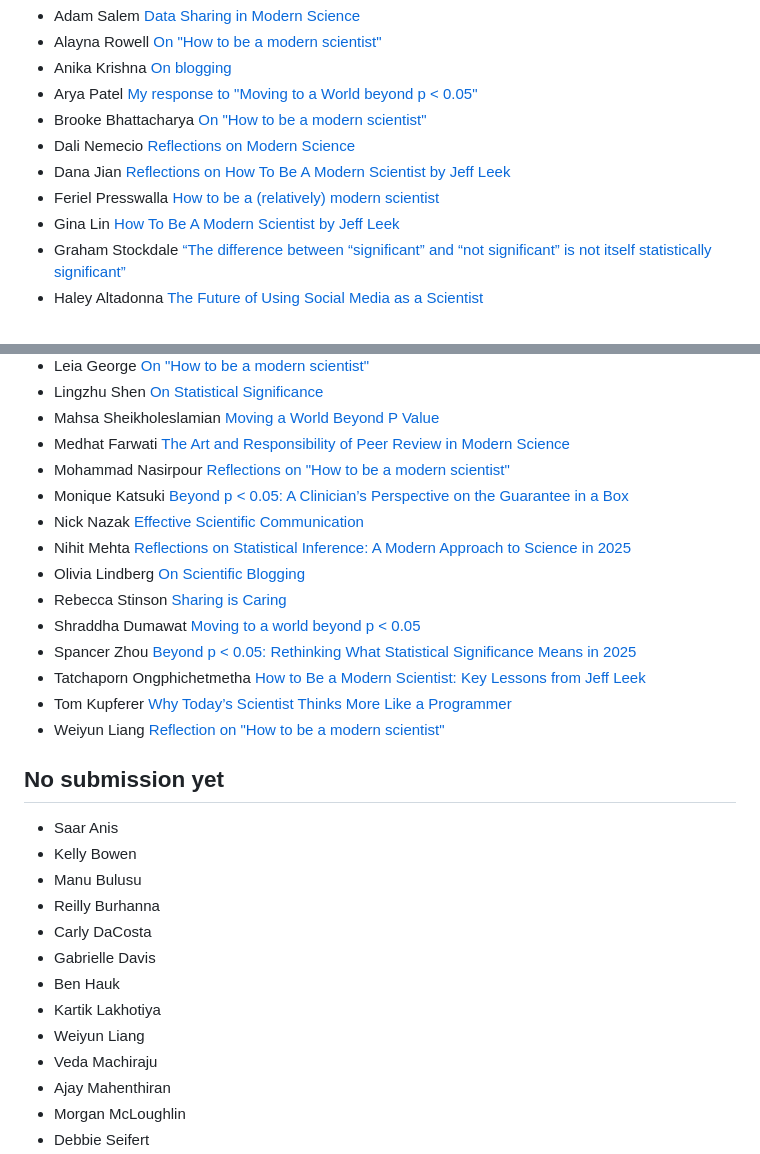
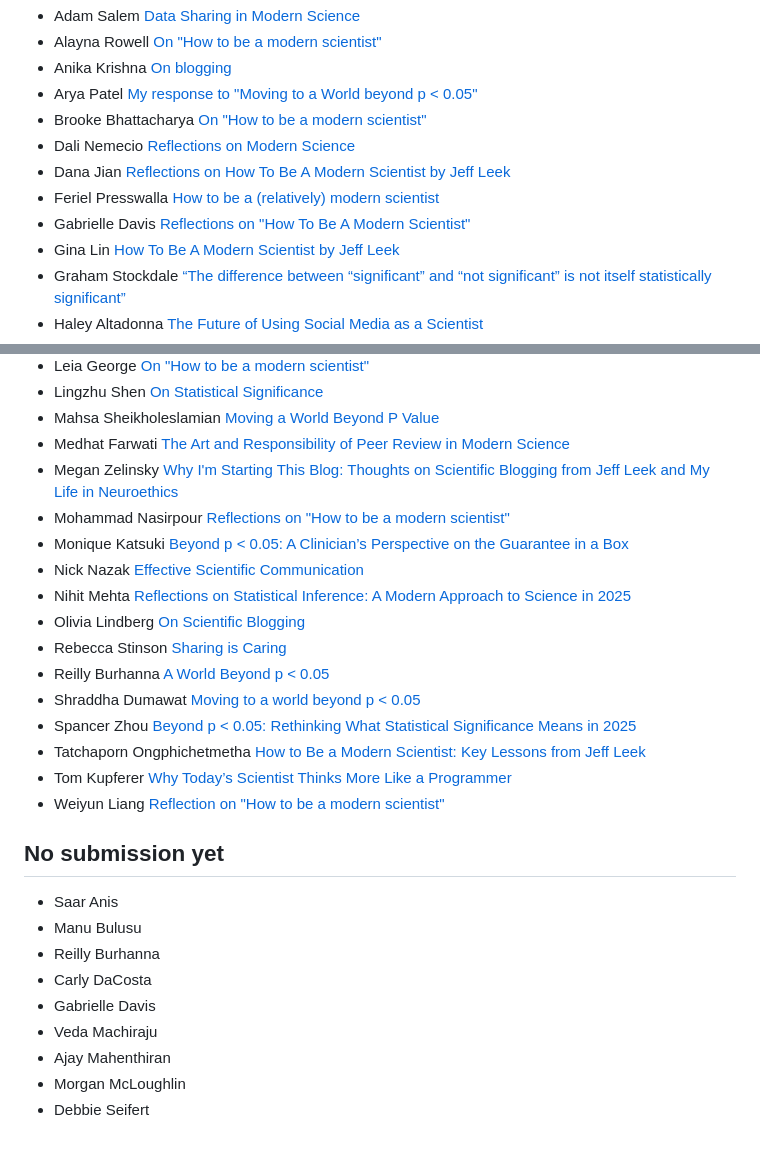
Before and after one commit to THOMASELOVE/432-classes-2025, a Markdown page: lab6/README.md, 2 parts joined by grey strips. Rendered like a GitHub page.

```diff
--- a/lab6/README.md
+++ b/lab6/README.md
@@ -19,6 +20,7 @@
 - Dali Nemecio [Reflections on Modern Science](https://dalinemecio.github.io/dalinemecio/blog/)
 - Dana Jian [Reflections on How To Be A Modern Scientist by Jeff Leek](https://dzjian1.github.io/blog/)
 - Feriel Presswalla [How to be a (relatively) modern scientist](https://ferielp.github.io/blog/#how-to-be-a-relatively-modern-scientist)
+- Gabrielle Davis [Reflections on "How To Be A Modern Scientist"](https://gabrielledavis.github.io/gxd/Blog!/)
 - Gina Lin [How To Be A Modern Scientist by Jeff Leek](https://ginaalin.github.io/ginalin/book/)
 - Graham Stockdale [“The difference between “significant” and “not significant” is not itself statistically significant”](https://ballardmallard.github.io/site/projects/)
 - Haley Altadonna [The Future of Using Social Media as a Scientist](https://haleyaltadonna.github.io/haleyaltadonna/blog/)
@@ -33,12 +35,14 @@
 - Lingzhu Shen [On Statistical Significance](https://lingzhuu.github.io/now.html)
 - Mahsa Sheikholeslamian [Moving a World Beyond P Value](https://mahsa-sheikh.github.io/Mahsa-Sheikh/New/)
 - Medhat Farwati [The Art and Responsibility of Peer Review in Modern Science](https://medhatfarwati.github.io/My-Website/blog/Blog.html)
+- Megan Zelinsky [Why I'm Starting This Blog: Thoughts on Scientific Blogging from Jeff Leek and My Life in Neuroethics](https://zelinsm.github.io/meganzelinsky/blog.html)
 - Mohammad Nasirpour [Reflections on "How to be a modern scientist"](https://mhn1124.github.io/blog.html)
 - Monique Katsuki [Beyond p < 0.05: A Clinician’s Perspective on the Guarantee in a Box](https://mykatsuki.github.io/blog/Cliniciansandpvalues.html)
 - Nick Nazak [Effective Scientific Communication](https://nnazak.github.io/431-website/blog/2025-03-25-modern-scientist-reflections/)
 - Nihit Mehta [Reflections on Statistical Inference: A Modern Approach to Science in 2025](https://nnm32.github.io/nnm32/Scientific%20Insights%20and%20Blogs/)
 - Olivia Lindberg [On Scientific Blogging](https://olivialindberg.github.io/olivialindberg/blog/)
 - Rebecca Stinson [Sharing is Caring](https://beccastinson.github.io/Posts/2025-03-24-ModernScientist/)
+- Reilly Burhanna [A World Beyond p < 0.05](https://reillyburh.github.io/rburhanna/blog/)
 - Shraddha Dumawat [Moving to a world beyond p < 0.05](https://shraddha-dumawat.github.io/web/BlogPosts/)
 - Spancer Zhou [Beyond p < 0.05: Rethinking What Statistical Significance Means in 2025](https://ran-997.github.io/my-website/blog/)
 - Tatchaporn Ongphichetmetha [How to Be a Modern Scientist: Key Lessons from Jeff Leek](https://tatchaporn.github.io/tatchaporn/blogs/)
@@ -48,14 +52,10 @@
 ## No submission yet
 
 - Saar	Anis
-- Kelly	Bowen
 - Manu	Bulusu
 - Reilly	Burhanna
 - Carly	DaCosta
 - Gabrielle	Davis
-- Ben	Hauk
-- Kartik	Lakhotiya
-- Weiyun	Liang
 - Veda	Machiraju
 - Ajay	Mahenthiran
 - Morgan	McLoughlin
```
Also changed, not shown: other parts of lab6/README.md (+1 -0 lines).
